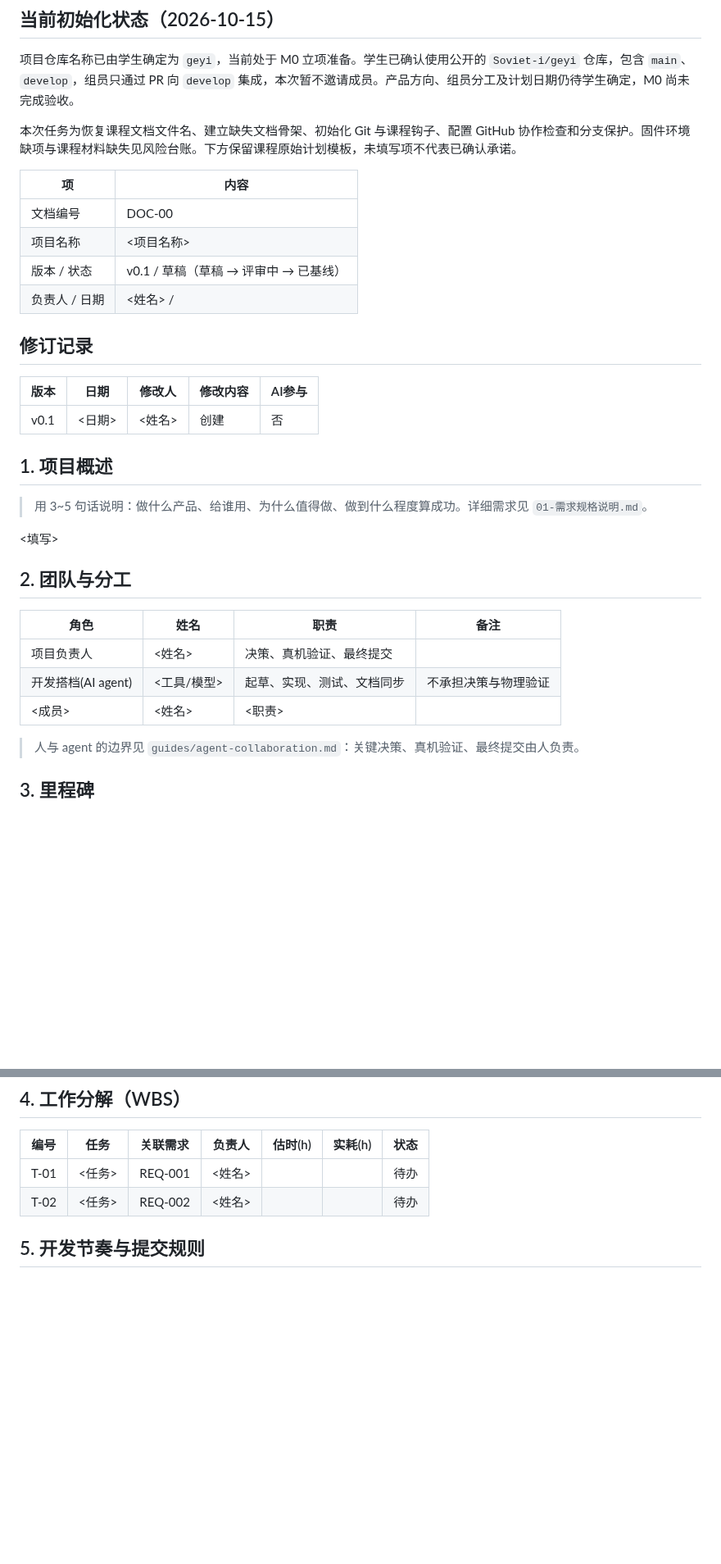
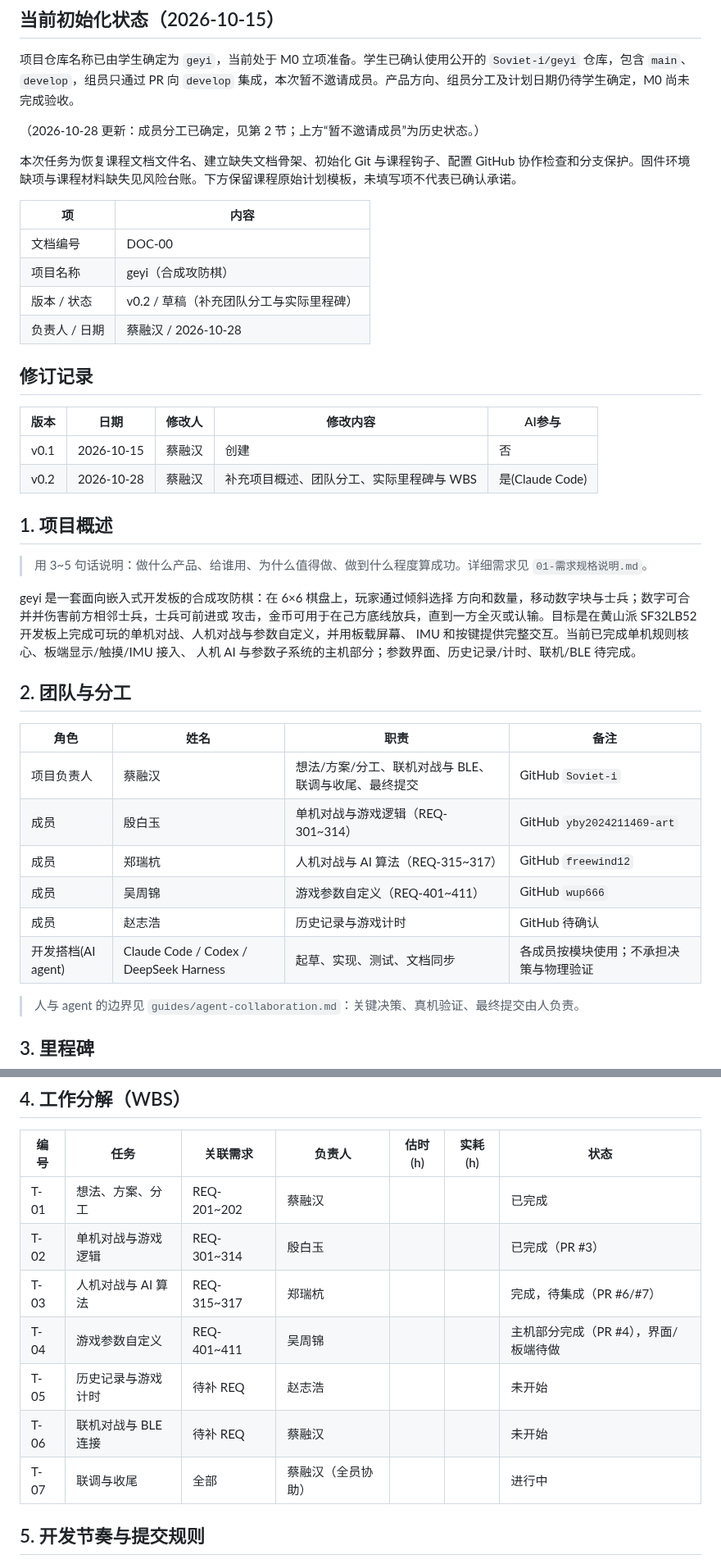
Before and after one commit to Soviet-i/geyi, a Markdown page: docs/00-项目计划与里程碑.md, 2 parts joined by grey strips. Shown at 82% size. Rendered like a GitHub page; blank space fills up the shorter version.

```diff
--- a/docs/00-项目计划与里程碑.md
+++ b/docs/00-项目计划与里程碑.md
@@ -14,34 +14,45 @@
 
 项目仓库名称已由学生确定为 `geyi`，当前处于 M0 立项准备。学生已确认使用公开的 `Soviet-i/geyi` 仓库，包含 `main`、`develop`，组员只通过 PR 向 `develop` 集成，本次暂不邀请成员。产品方向、组员分工及计划日期仍待学生确定，M0 尚未完成验收。
 
+（2026-10-28 更新：成员分工已确定，见第 2 节；上方“暂不邀请成员”为历史状态。）
+
 本次任务为恢复课程文档文件名、建立缺失文档骨架、初始化 Git 与课程钩子、配置 GitHub 协作检查和分支保护。固件环境缺项与课程材料缺失见风险台账。下方保留课程原始计划模板，未填写项不代表已确认承诺。
 
 | 项 | 内容 |
 |---|---|
 | 文档编号 | DOC-00 |
-| 项目名称 | <项目名称> |
-| 版本 / 状态 | v0.1 / 草稿（草稿 → 评审中 → 已基线） |
-| 负责人 / 日期 | <姓名> / <YYYY-MM-DD> |
+| 项目名称 | geyi（合成攻防棋） |
+| 版本 / 状态 | v0.2 / 草稿（补充团队分工与实际里程碑） |
+| 负责人 / 日期 | 蔡融汉 / 2026-10-28 |
 
 ## 修订记录
 
 | 版本 | 日期 | 修改人 | 修改内容 | AI参与 |
 |---|---|---|---|---|
-| v0.1 | <日期> | <姓名> | 创建 | 否 |
+| v0.1 | 2026-10-15 | 蔡融汉 | 创建 | 否 |
+| v0.2 | 2026-10-28 | 蔡融汉 | 补充项目概述、团队分工、实际里程碑与 WBS | 是(Claude Code) |
 
 ## 1. 项目概述
 
 > 用 3~5 句话说明：做什么产品、给谁用、为什么值得做、做到什么程度算成功。详细需求见 `01-需求规格说明.md`。
 
-<填写>
+geyi 是一套面向嵌入式开发板的合成攻防棋：在 6×6 棋盘上，玩家通过倾斜选择
+方向和数量，移动数字块与士兵；数字可合并并伤害前方相邻士兵，士兵可前进或
+攻击，金币可用于在己方底线放兵，直到一方全灭或认输。目标是在黄山派
+SF32LB52 开发板上完成可玩的单机对战、人机对战与参数自定义，并用板载屏幕、
+IMU 和按键提供完整交互。当前已完成单机规则核心、板端显示/触摸/IMU 接入、
+人机 AI 与参数子系统的主机部分；参数界面、历史记录/计时、联机/BLE 待完成。
 
 ## 2. 团队与分工
 
 | 角色 | 姓名 | 职责 | 备注 |
 |---|---|---|---|
-| 项目负责人 | <姓名> | 决策、真机验证、最终提交 | |
-| 开发搭档(AI agent) | <工具/模型> | 起草、实现、测试、文档同步 | 不承担决策与物理验证 |
-| <成员> | <姓名> | <职责> | |
+| 项目负责人 | 蔡融汉 | 想法/方案/分工、联机对战与 BLE、联调与收尾、最终提交 | GitHub `Soviet-i` |
+| 成员 | 殷白玉 | 单机对战与游戏逻辑（REQ-301~314） | GitHub `yby2024211469-art` |
+| 成员 | 郑瑞杭 | 人机对战与 AI 算法（REQ-315~317） | GitHub `freewind12` |
+| 成员 | 吴周锦 | 游戏参数自定义（REQ-401~411） | GitHub `wup666` |
+| 成员 | 赵志浩 | 历史记录与游戏计时 | GitHub 待确认 |
+| 开发搭档(AI agent) | Claude Code / Codex / DeepSeek Harness | 起草、实现、测试、文档同步 | 各成员按模块使用；不承担决策与物理验证 |
 
 > 人与 agent 的边界见 `guides/agent-collaboration.md`：关键决策、真机验证、最终提交由人负责。
 
@@ -62,8 +84,13 @@
 
 | 编号 | 任务 | 关联需求 | 负责人 | 估时(h) | 实耗(h) | 状态 |
 |---|---|---|---|---|---|---|
-| T-01 | <任务> | REQ-001 | <姓名> | | | 待办 |
-| T-02 | <任务> | REQ-002 | <姓名> | | | 待办 |
+| T-01 | 想法、方案、分工 | REQ-201~202 | 蔡融汉 | | | 已完成 |
+| T-02 | 单机对战与游戏逻辑 | REQ-301~314 | 殷白玉 | | | 已完成（PR #3） |
+| T-03 | 人机对战与 AI 算法 | REQ-315~317 | 郑瑞杭 | | | 完成，待集成（PR #6/#7） |
+| T-04 | 游戏参数自定义 | REQ-401~411 | 吴周锦 | | | 主机部分完成（PR #4），界面/板端待做 |
+| T-05 | 历史记录与游戏计时 | 待补 REQ | 赵志浩 | | | 未开始 |
+| T-06 | 联机对战与 BLE 连接 | 待补 REQ | 蔡融汉 | | | 未开始 |
+| T-07 | 联调与收尾 | 全部 | 蔡融汉（全员协助） | | | 进行中 |
 
 ## 5. 开发节奏与提交规则
 
```
Also changed, not shown: other parts of docs/00-项目计划与里程碑.md (+20 -9 lines).
